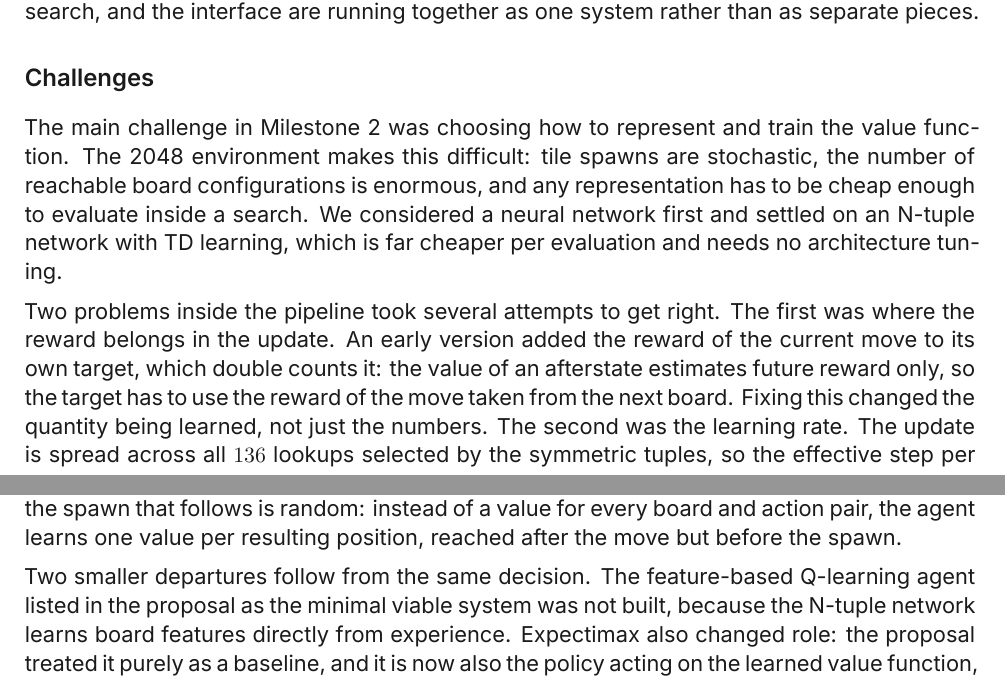
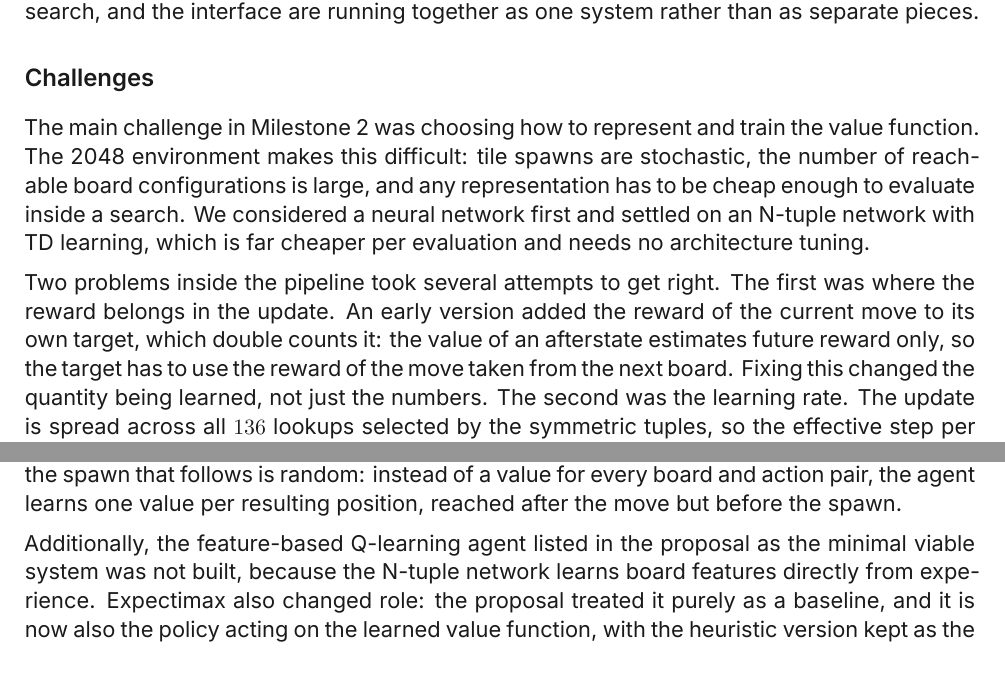
Before and after one commit to praneetkb/2048-Master, a LaTeX document (report/M2-report.tex): two parts of pages 4 and 5 of 5, joined at a grey line, cut so that both start at the same text. Compiled offline with XeLaTeX.

Commit message:
apply milestone 2 wording feedback

```diff
--- a/report/M2-report.tex
+++ b/report/M2-report.tex
@@ -163,7 +163,7 @@ The video shows the trained agent playing through the finished interface end to
 
 \section*{Challenges}
 
-The main challenge in Milestone 2 was choosing how to represent and train the value function. The 2048 environment makes this difficult: tile spawns are stochastic, the number of reachable board configurations is enormous, and any representation has to be cheap enough to evaluate inside a search. We considered a neural network first and settled on an N-tuple network with TD learning, which is far cheaper per evaluation and needs no architecture tuning.
+The main challenge in Milestone 2 was choosing how to represent and train the value function. The 2048 environment makes this difficult: tile spawns are stochastic, the number of reachable board configurations is large, and any representation has to be cheap enough to evaluate inside a search. We considered a neural network first and settled on an N-tuple network with TD learning, which is far cheaper per evaluation and needs no architecture tuning.
 
 Two problems inside the pipeline took several attempts to get right. The first was where the reward belongs in the update. An early version added the reward of the current move to its own target, which double counts it: the value of an afterstate estimates future reward only, so the target has to use the reward of the move taken from the next board. Fixing this changed the quantity being learned, not just the numbers. The second was the learning rate. The update is spread across all $136$ lookups selected by the symmetric tuples, so the effective step per weight is much smaller than the nominal rate, and our first choice of $0.01$ was learning far more slowly than it appeared to. We settled it by measurement: over $10{,}000$ episodes, $0.01$ averaged about $16{,}000$ and $0.05$ about $24{,}500$, so the submitted agent uses $0.05$.
 
@@ -171,7 +171,7 @@ Two problems inside the pipeline took several attempts to get right. The first w
 
 Our scope and objective are unchanged, but two implementation decisions were changed from the proposal. We planned to implement a neural-network Q-learning agent in PyTorch, but after further research into reinforcement learning for 2048 we replaced the neural network with an N-tuple network, and action-value Q-learning with afterstate TD$(0)$ state-value learning. The N-tuple network is far cheaper to evaluate and requires no architecture design, and afterstate values fit this game better because the player's move is deterministic and only the spawn that follows is random: instead of a value for every board and action pair, the agent learns one value per resulting position, reached after the move but before the spawn.
 
-Two smaller departures follow from the same decision. The feature-based Q-learning agent listed in the proposal as the minimal viable system was not built, because the N-tuple network learns board features directly from experience. Expectimax also changed role: the proposal treated it purely as a baseline, and it is now also the policy acting on the learned value function, with the heuristic version kept as the baseline.
+Additionally, the feature-based Q-learning agent listed in the proposal as the minimal viable system was not built, because the N-tuple network learns board features directly from experience. Expectimax also changed role: the proposal treated it purely as a baseline, and it is now also the policy acting on the learned value function, with the heuristic version kept as the baseline.
 
 \vspace{0.5em}
 
```
Also changed, not shown: report/M2-report.pdf.
